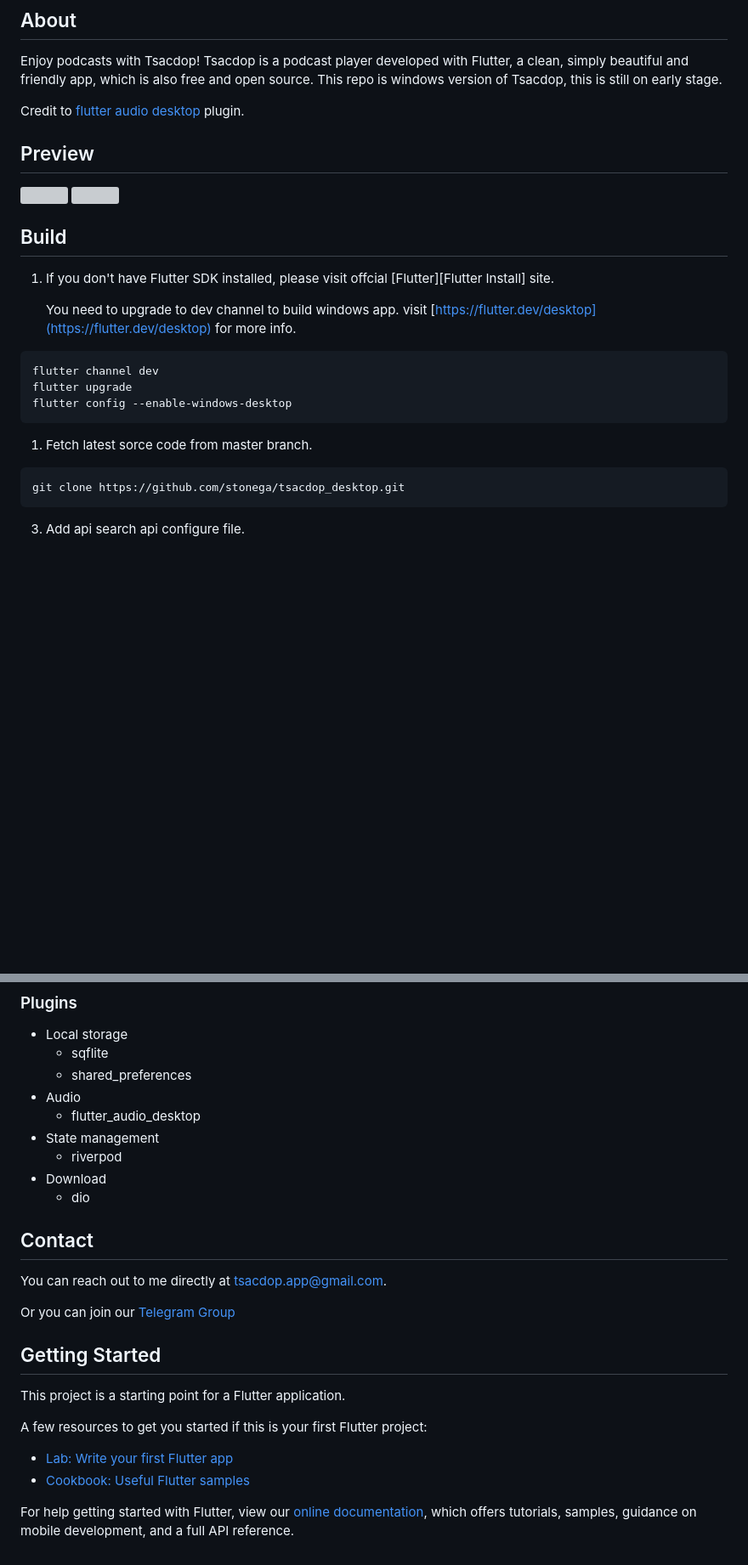
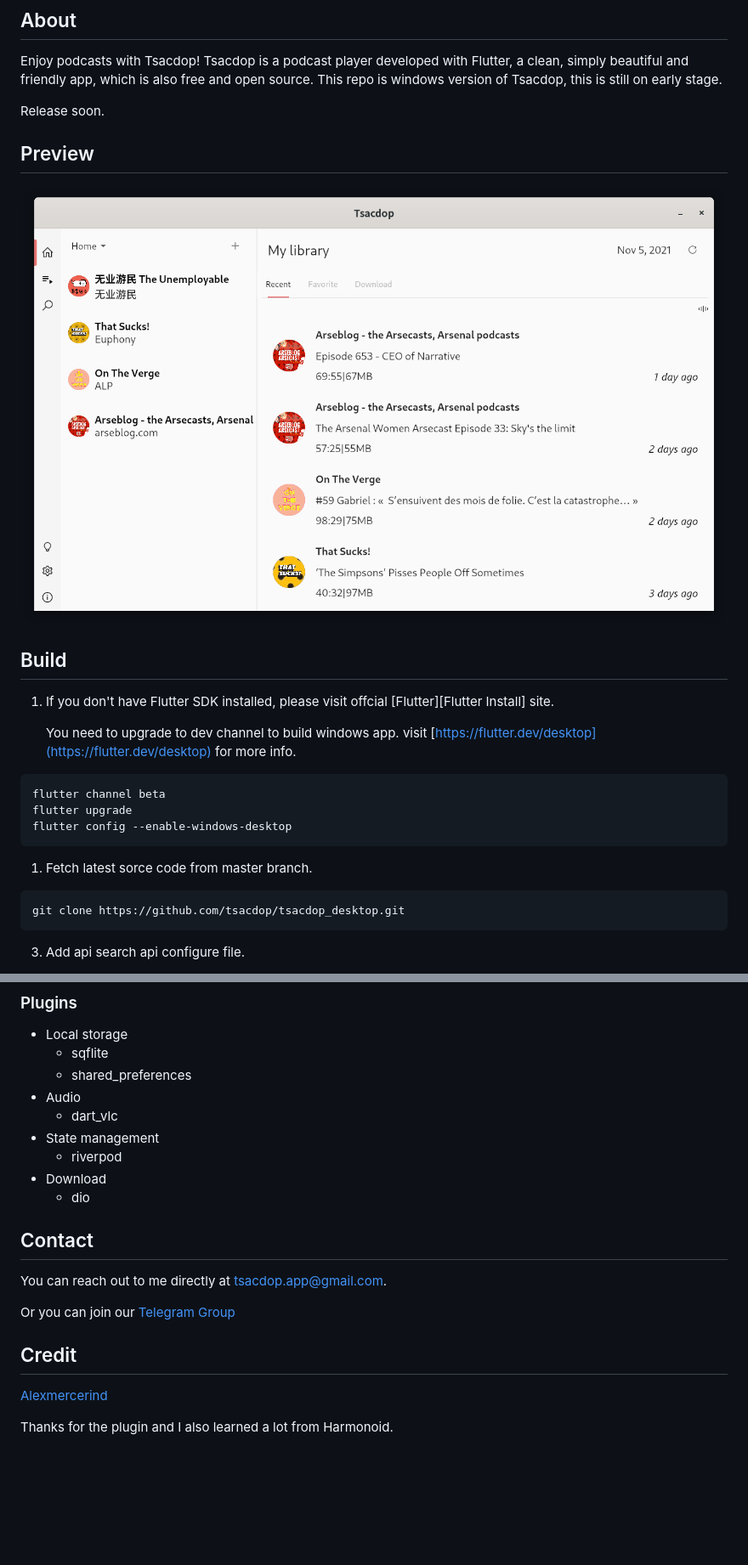
Before and after one commit to tsacdop/tsacdop_desktop, a Markdown page: README.md, 2 parts joined by grey strips. Shown: that part at 85% size. Rendered like a GitHub page; pictures changed too: preview/linux_home.png (added); blank space fills up the shorter version; grey boxes are pictures that could not be loaded.

Commit message:
📸 add linux screenshot

````diff
--- a/README.md
+++ b/README.md
@@ -4,12 +4,10 @@ Enjoy podcasts with Tsacdop!
 Tsacdop is a podcast player developed with Flutter, a clean, simply beautiful and friendly app, which is also free and open source.
 This repo is windows version of Tsacdop, this is still on early stage.
 
-Credit to [flutter audio desktop](https://github.com/alexmercerind/flutter_audio_desktop) plugin.
-
+Release soon.
 ## Preview
 
-![][Homepage ScreenShot]
-![][Dark Mode]
+![](preview/linux_home.png)
 
 ## Build
 
@@ -18,7 +16,7 @@ Credit to [flutter audio desktop](https://github.com/alexmercerind/flutter_audio
    You need to upgrade to dev channel to build windows app. visit [https://flutter.dev/desktop](https://flutter.dev/desktop) for more info.
 
 ```
-flutter channel dev
+flutter channel beta
 flutter upgrade
 flutter config --enable-windows-desktop
 ```
@@ -26,7 +24,7 @@ flutter config --enable-windows-desktop
 1. Fetch latest sorce code from master branch.
 
 ```
-git clone https://github.com/stonega/tsacdop_desktop.git
+git clone https://github.com/tsacdop/tsacdop_desktop.git
 ```
 
 3. Add api search api configure file.
@@ -55,7 +53,7 @@ flutter run
   + sqflite
   + shared_preferences
 * Audio
-  + flutter_audio_desktop
+  + dart_vlc
 * State management
   + riverpod
 * Download
@@ -67,20 +65,15 @@ You can reach out to me directly at [tsacdop.app@gmail.com](mailto:<tsacdop.app@
 
 Or you can join our [Telegram Group](https://t.me/joinchat/Bk3LkRpTHy40QYC78PK7Qg)
 
-## Getting Started
+## Credit
 
-This project is a starting point for a Flutter application.
+[Alexmercerind](https://github.com/alexmercerind/)
 
-A few resources to get you started if this is your first Flutter project:
+Thanks for the plugin and I also learned a lot from Harmonoid.
 
-* [Lab: Write your first Flutter app](https://flutter.dev/docs/get-started/codelab)
-* [Cookbook: Useful Flutter samples](https://flutter.dev/docs/cookbook)
 
-For help getting started with Flutter, view our
-[online documentation](https://flutter.dev/docs), which offers tutorials,
-samples, guidance on mobile development, and a full API reference.
 
-[Homepage Screenshot]: https://raw.githubusercontent.com/stonega/tsacdop_desktop/master/preview/podcast.png
+[Homepage Screenshot]: https://raw.githubusercontent.com/stonega/tsacdop_desktop/master/preview/linux_home.png
 [Dark Mode]: https://raw.githubusercontent.com/stonega/tsacdop_desktop/master/preview/homepage.png
 [github release]: https://img.shields.io/github/v/release/stonega/tsacdop_desktop
 [github release - recent]: https://github.com/stonega/tsacdop_desktop/releases
````
